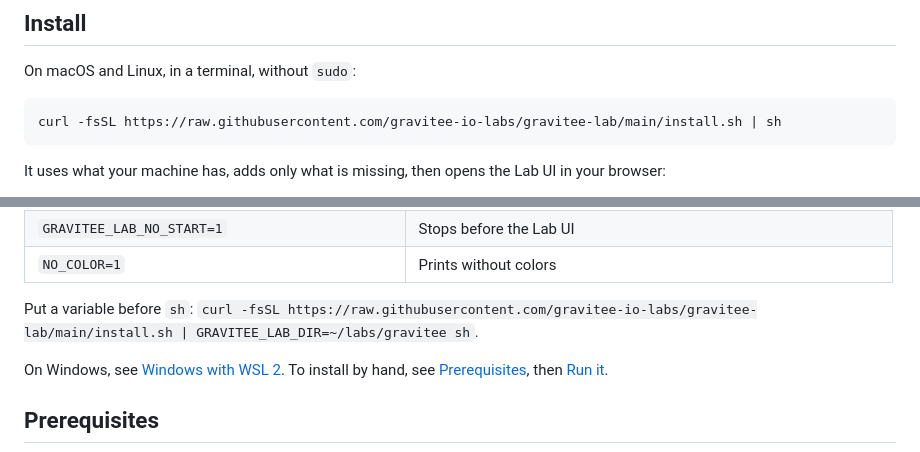
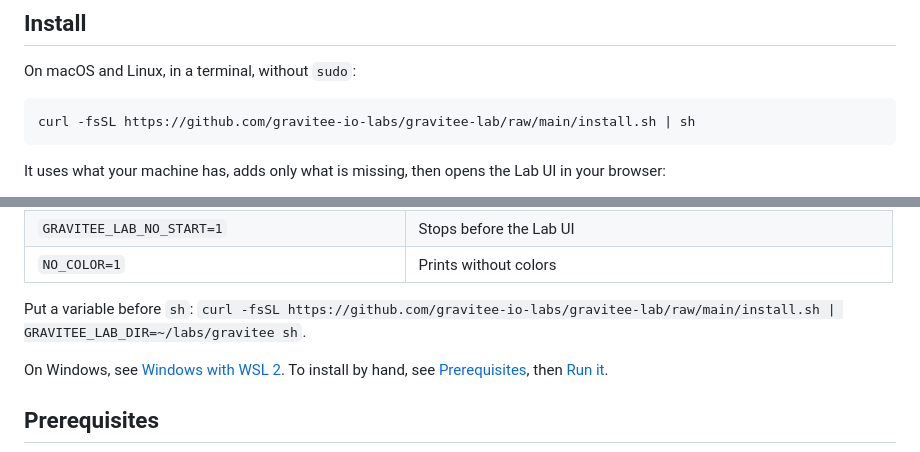
Before and after one commit to gravitee-io-labs/gravitee-lab, a Markdown page: docs/installation.md, 2 parts joined by grey strips. GitHub-like rendering.

````diff
--- a/docs/installation.md
+++ b/docs/installation.md
@@ -14,7 +14,7 @@ whole path: what to install, how to start it, what needs a license, and how to s
 On macOS and Linux, in a terminal, without `sudo`:
 
 ```bash
-curl -fsSL https://raw.githubusercontent.com/gravitee-io-labs/gravitee-lab/main/install.sh | sh
+curl -fsSL https://github.com/gravitee-io-labs/gravitee-lab/raw/main/install.sh | sh
 ```
 
 It uses what your machine has, adds only what is missing, then opens the Lab UI in your browser:
@@ -42,7 +42,7 @@ open while you use the Lab UI: Ctrl+C stops the Lab UI, and the containers keep
 | `GRAVITEE_LAB_NO_START=1` | Stops before the Lab UI |
 | `NO_COLOR=1` | Prints without colors |
 
-Put a variable before `sh`: `curl -fsSL https://raw.githubusercontent.com/gravitee-io-labs/gravitee-lab/main/install.sh | GRAVITEE_LAB_DIR=~/labs/gravitee sh`.
+Put a variable before `sh`: `curl -fsSL https://github.com/gravitee-io-labs/gravitee-lab/raw/main/install.sh | GRAVITEE_LAB_DIR=~/labs/gravitee sh`.
 
 On Windows, see [Windows with WSL 2](#windows-with-wsl-2). To install by hand, see [Prerequisites](#prerequisites), then
 [Run it](#run-it).
````
Also changed, not shown: README.md (+77 -27 lines), docs/images/lab-ui-dark.png (added), docs/images/lab-ui-light.png (added), 1 other file.
